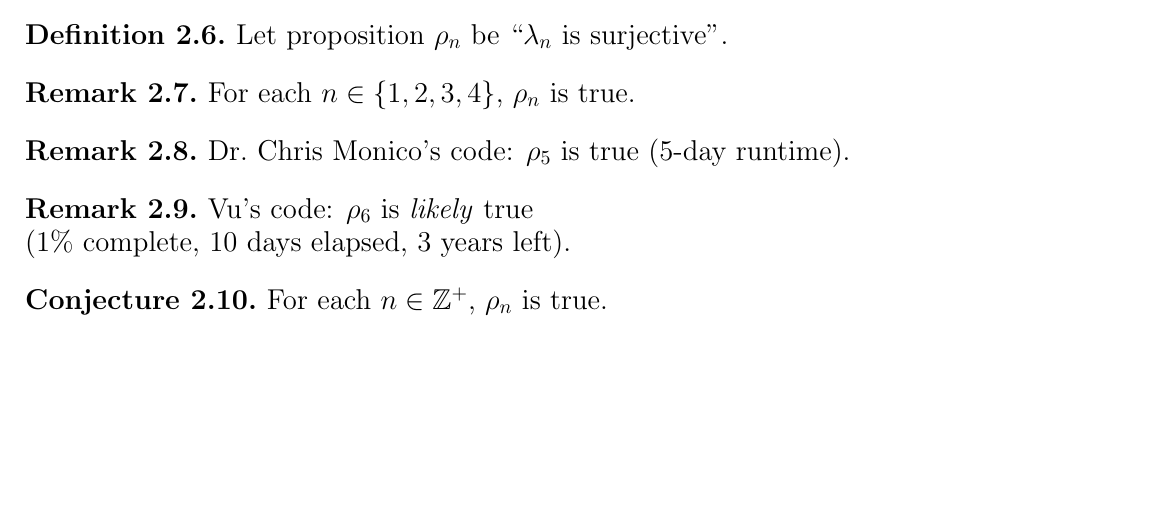
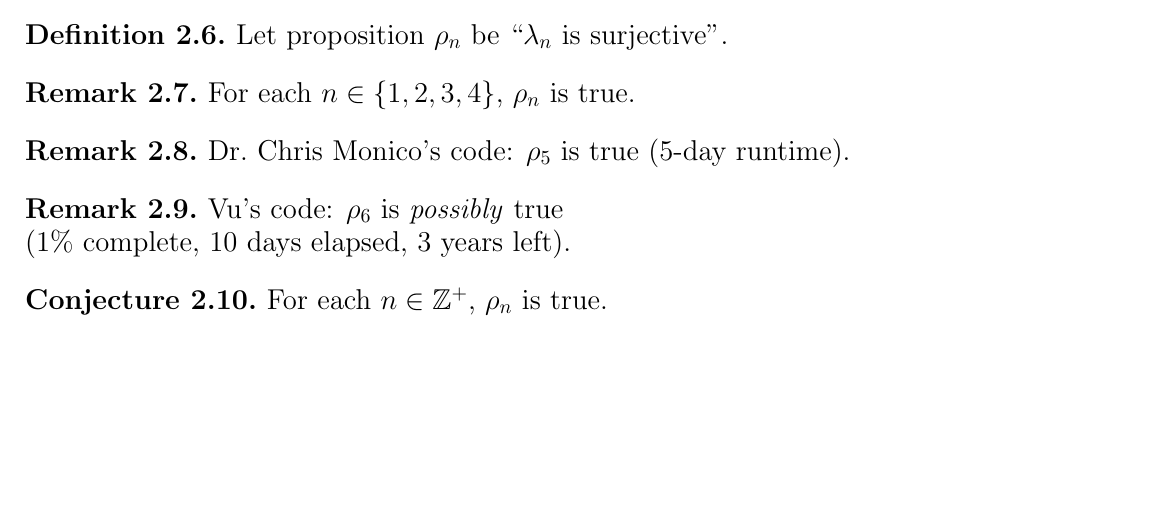
Before and after one commit to vuphan314/Life, a LaTeX document (paper/paper.tex): part of page 3 of 3, cut so that both start at the same text. Compiled offline with pdfLaTeX.

Commit message:
possibly

```diff
--- a/paper/paper.tex
+++ b/paper/paper.tex
@@ -123,7 +123,7 @@ For each $n \in \set{1, 2, 3, 4}$, $\cs{n}$ is true.
 \end{remark}
 
 \begin{remark}
-Vu's code: $\cs6$ is \emph{likely} true \\
+Vu's code: $\cs6$ is \emph{possibly} true \\
 (1\% complete, 10 days elapsed, 3 years left).
 \end{remark}
 
```
